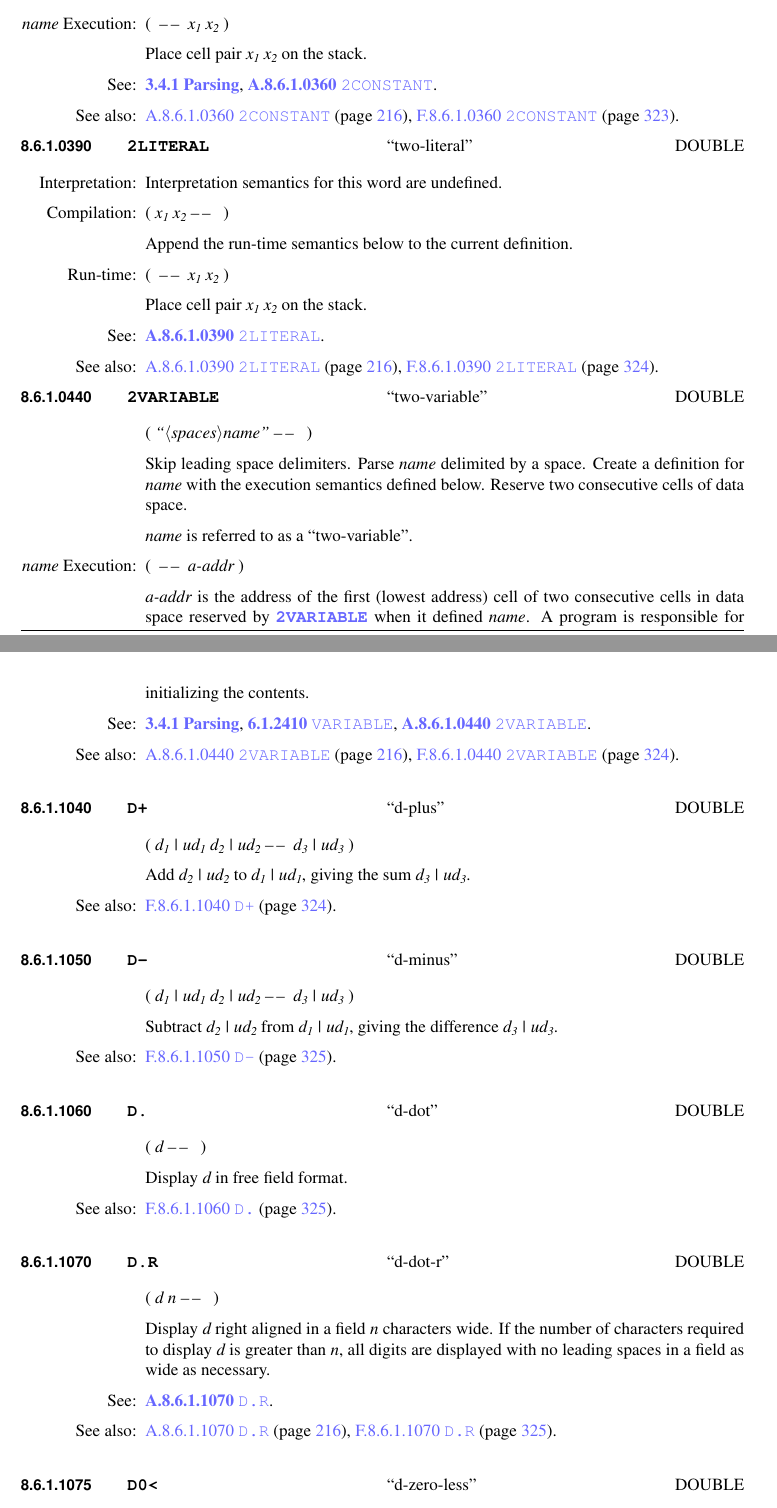
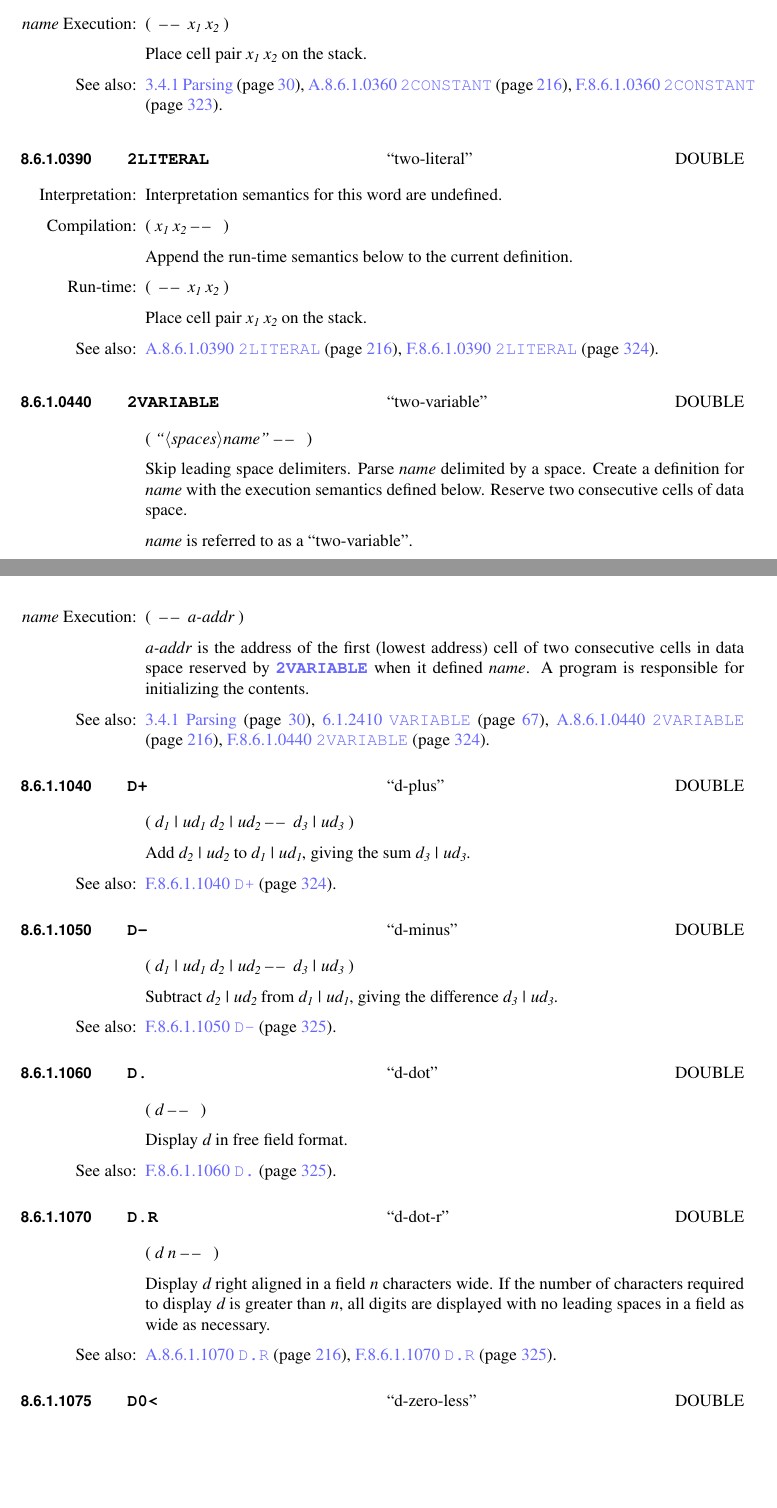
Before and after one commit to Forth-Standard/forth-standard, a LaTeX thesis (forth.tex, which reads double.tex): two parts of pages 89 and 90 of 370, joined at a grey line, cut so that both start at the same text, the shorter picture padded with empty space. Compiled offline with pdfLaTeX.

Commit message:
Move double words to using also

```diff
--- a/double.tex
+++ b/double.tex
@@ -116,9 +116,7 @@ Extensions word sets.
 
 	Place cell pair \param{x_1 x_2} on the stack.
 
-\see \xref[3.4.1 Parsing]{usage:parsing},
-	\rref{double:2CONSTANT}{}.
-
+	\xalso{usage:parsing}
 
 	\begin{rationale} % A.8.6.1.0360 2CONSTANT
 		Typical use:
@@ -141,7 +139,7 @@ Extensions word sets.
 	\end{testing}
 \end{worddef}
 
-\vspace*{-3ex}
+
 \begin{worddef}{0390}{2LITERAL}[two-literal]
 \interpret
 	Interpretation semantics for this word are undefined.
@@ -155,8 +153,6 @@ Extensions word sets.
 	\stack{}{x_1 x_2}
 
 	Place cell pair \param{x_1 x_2} on the stack.
-
-\see \rref{double:2LITERAL}{}.
 
 	\begin{rationale} % A.8.6.1.0390 2LITERAL
 		\setwordlist{core}
@@ -177,8 +173,7 @@ Extensions word sets.
 	\end{testing}
 \end{worddef}
 
-\vspace*{-3ex}
-\enlargethispage{8ex}
+
 \begin{worddef}{0440}{2VARIABLE}[two-variable]
 \item \stack{"<spaces>name"}{}
 
@@ -197,9 +192,8 @@ Extensions word sets.
 	\word{2VARIABLE} when it defined \param{name}. A program is
 	responsible for initializing the contents.
 
-\see \xref[3.4.1 Parsing]{usage:parsing},
-	\wref{core:VARIABLE}{VARIABLE},
-	\rref{double:2VARIABLE}{}.
+	\xalso{usage:parsing}
+	\walso{core:VARIABLE}
 
 	\begin{rationale} % A.8.6.1.0440 2VARIABLE
 		Typical use:
@@ -224,7 +218,7 @@ Extensions word sets.
 	\end{testing}
 \end{worddef}
 
-
+\vspace*{-1ex}
 \begin{worddef}{1040}{D+}[d-plus]
 \item \stack{d_1|ud_1 d_2|ud_2}{d_3|ud_3}
 
@@ -302,7 +296,7 @@ Extensions word sets.
 	\end{testing}
 \end{worddef}
 
-
+\vspace*{-1ex}
 \begin{worddef}[Dd]{1060}{D.{}}[d-dot]
 \item \stack{d}{}
 
@@ -321,8 +315,6 @@ Extensions word sets.
 	wide. If the number of characters required to display \param{d}
 	is greater than \param{n}, all digits are displayed with no
 	leading spaces in a field as wide as necessary.
-
-\see \rref{double:D.R}{}.
 
 	\begin{rationale} % A.8.6.1.1070 D.R
 		In \word{D.R}, the ``R'' is short for RIGHT.
```
Also changed, not shown: double.tex (33 more changed lines).
